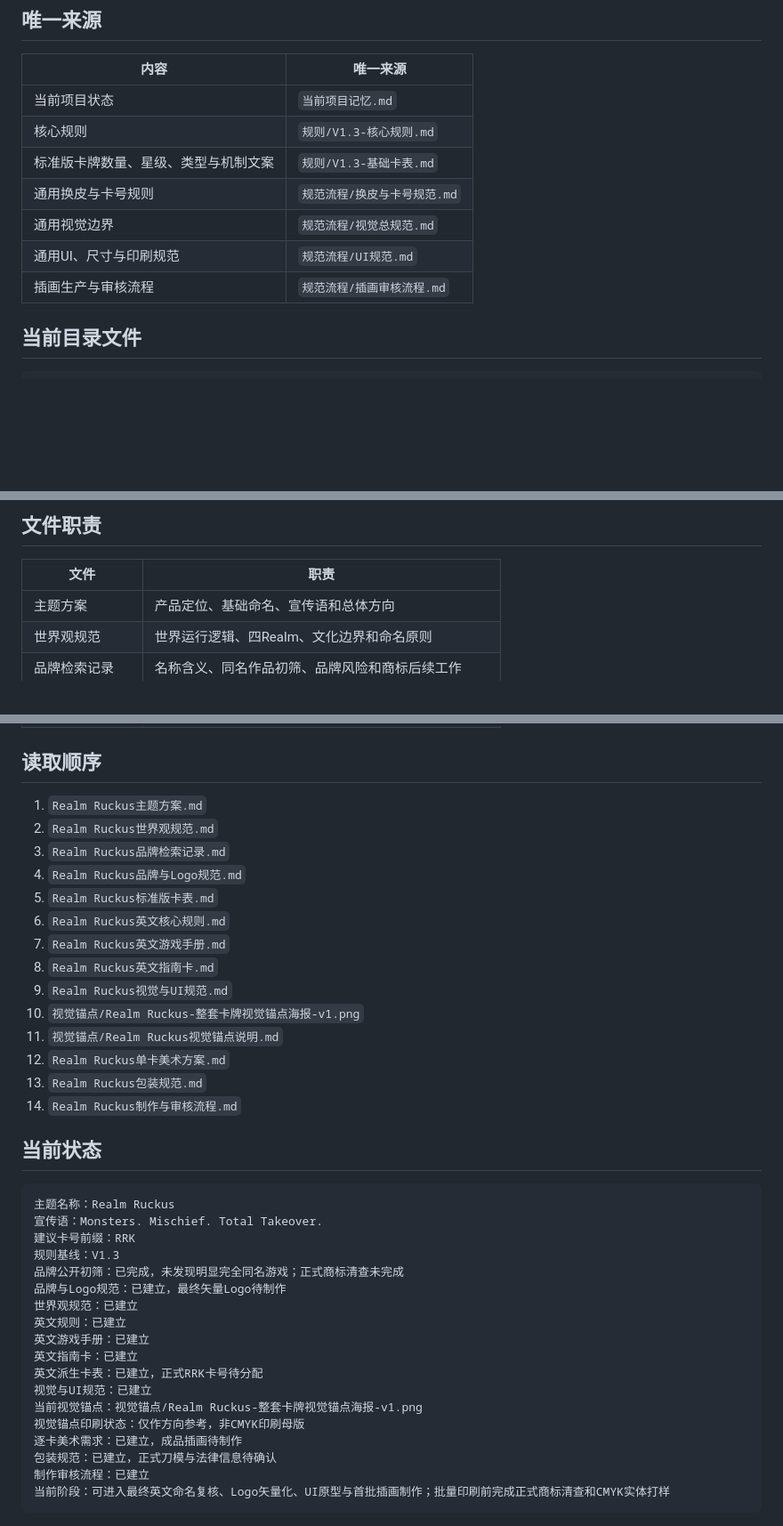
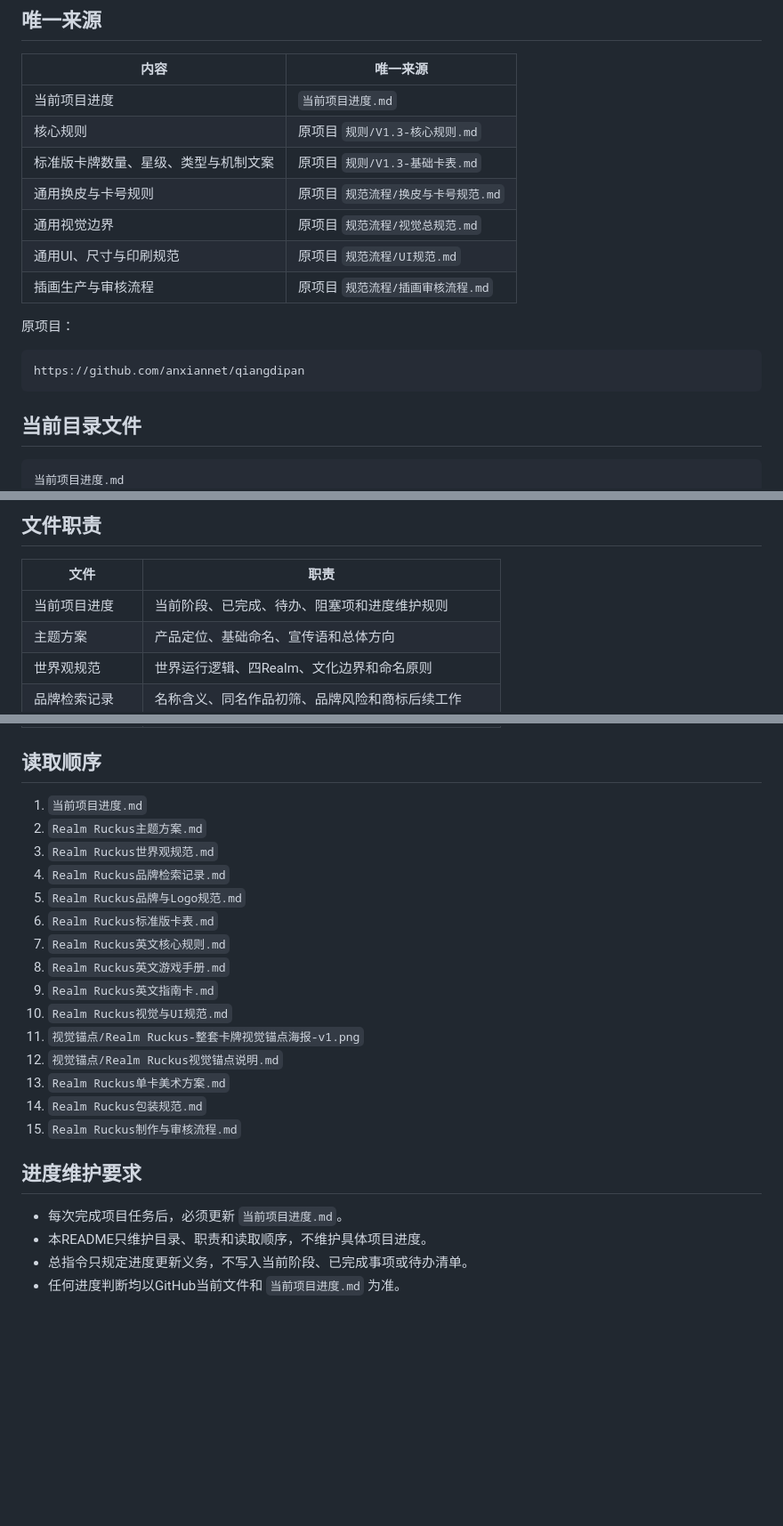
Before and after one commit to anxiannet/realmruckus, a Markdown page: 文档/README.md, 3 parts joined by grey strips. Shown at 89% size. Rendered like a GitHub page; blank space fills up the shorter version.

Commit message:
将项目进度拆分为独立唯一来源

````diff
--- a/文档/README.md
+++ b/文档/README.md
@@ -13,17 +13,24 @@
 
 | 内容 | 唯一来源 |
 |---|---|
-| 当前项目状态 | `当前项目记忆.md` |
-| 核心规则 | `规则/V1.3-核心规则.md` |
-| 标准版卡牌数量、星级、类型与机制文案 | `规则/V1.3-基础卡表.md` |
-| 通用换皮与卡号规则 | `规范流程/换皮与卡号规范.md` |
-| 通用视觉边界 | `规范流程/视觉总规范.md` |
-| 通用UI、尺寸与印刷规范 | `规范流程/UI规范.md` |
-| 插画生产与审核流程 | `规范流程/插画审核流程.md` |
+| 当前项目进度 | `当前项目进度.md` |
+| 核心规则 | 原项目 `规则/V1.3-核心规则.md` |
+| 标准版卡牌数量、星级、类型与机制文案 | 原项目 `规则/V1.3-基础卡表.md` |
+| 通用换皮与卡号规则 | 原项目 `规范流程/换皮与卡号规范.md` |
+| 通用视觉边界 | 原项目 `规范流程/视觉总规范.md` |
+| 通用UI、尺寸与印刷规范 | 原项目 `规范流程/UI规范.md` |
+| 插画生产与审核流程 | 原项目 `规范流程/插画审核流程.md` |
+
+原项目：
+
+```text
+https://github.com/anxiannet/qiangdipan
+```
 
 ## 当前目录文件
 
 ```text
+当前项目进度.md
 Realm Ruckus主题方案.md
 Realm Ruckus世界观规范.md
 Realm Ruckus品牌检索记录.md
@@ -44,6 +51,7 @@ Realm Ruckus制作与审核流程.md
 
 | 文件 | 职责 |
 |---|---|
+| 当前项目进度 | 当前阶段、已完成、待办、阻塞项和进度维护规则 |
 | 主题方案 | 产品定位、基础命名、宣传语和总体方向 |
 | 世界观规范 | 世界运行逻辑、四Realm、文化边界和命名原则 |
 | 品牌检索记录 | 名称含义、同名作品初筛、品牌风险和商标后续工作 |
@@ -61,40 +69,25 @@ Realm Ruckus制作与审核流程.md
 
 ## 读取顺序
 
-1. `Realm Ruckus主题方案.md`
-2. `Realm Ruckus世界观规范.md`
-3. `Realm Ruckus品牌检索记录.md`
-4. `Realm Ruckus品牌与Logo规范.md`
-5. `Realm Ruckus标准版卡表.md`
-6. `Realm Ruckus英文核心规则.md`
-7. `Realm Ruckus英文游戏手册.md`
-8. `Realm Ruckus英文指南卡.md`
-9. `Realm Ruckus视觉与UI规范.md`
-10. `视觉锚点/Realm Ruckus-整套卡牌视觉锚点海报-v1.png`
-11. `视觉锚点/Realm Ruckus视觉锚点说明.md`
-12. `Realm Ruckus单卡美术方案.md`
-13. `Realm Ruckus包装规范.md`
-14. `Realm Ruckus制作与审核流程.md`
+1. `当前项目进度.md`
+2. `Realm Ruckus主题方案.md`
+3. `Realm Ruckus世界观规范.md`
+4. `Realm Ruckus品牌检索记录.md`
+5. `Realm Ruckus品牌与Logo规范.md`
+6. `Realm Ruckus标准版卡表.md`
+7. `Realm Ruckus英文核心规则.md`
+8. `Realm Ruckus英文游戏手册.md`
+9. `Realm Ruckus英文指南卡.md`
+10. `Realm Ruckus视觉与UI规范.md`
+11. `视觉锚点/Realm Ruckus-整套卡牌视觉锚点海报-v1.png`
+12. `视觉锚点/Realm Ruckus视觉锚点说明.md`
+13. `Realm Ruckus单卡美术方案.md`
+14. `Realm Ruckus包装规范.md`
+15. `Realm Ruckus制作与审核流程.md`
 
-## 当前状态
+## 进度维护要求
 
-```text
-主题名称：Realm Ruckus
-宣传语：Monsters. Mischief. Total Takeover.
-建议卡号前缀：RRK
-规则基线：V1.3
-品牌公开初筛：已完成，未发现明显完全同名游戏；正式商标清查未完成
-品牌与Logo规范：已建立，最终矢量Logo待制作
-世界观规范：已建立
-英文规则：已建立
-英文游戏手册：已建立
-英文指南卡：已建立
-英文派生卡表：已建立，正式RRK卡号待分配
-视觉与UI规范：已建立
-当前视觉锚点：视觉锚点/Realm Ruckus-整套卡牌视觉锚点海报-v1.png
-视觉锚点印刷状态：仅作方向参考，非CMYK印刷母版
-逐卡美术需求：已建立，成品插画待制作
-包装规范：已建立，正式刀模与法律信息待确认
-制作审核流程：已建立
-当前阶段：可进入最终英文命名复核、Logo矢量化、UI原型与首批插画制作；批量印刷前完成正式商标清查和CMYK实体打样
-```
+- 每次完成项目任务后，必须更新 `当前项目进度.md`。
+- 本README只维护目录、职责和读取顺序，不维护具体项目进度。
+- 总指令只规定进度更新义务，不写入当前阶段、已完成事项或待办清单。
+- 任何进度判断均以GitHub当前文件和 `当前项目进度.md` 为准。
````
